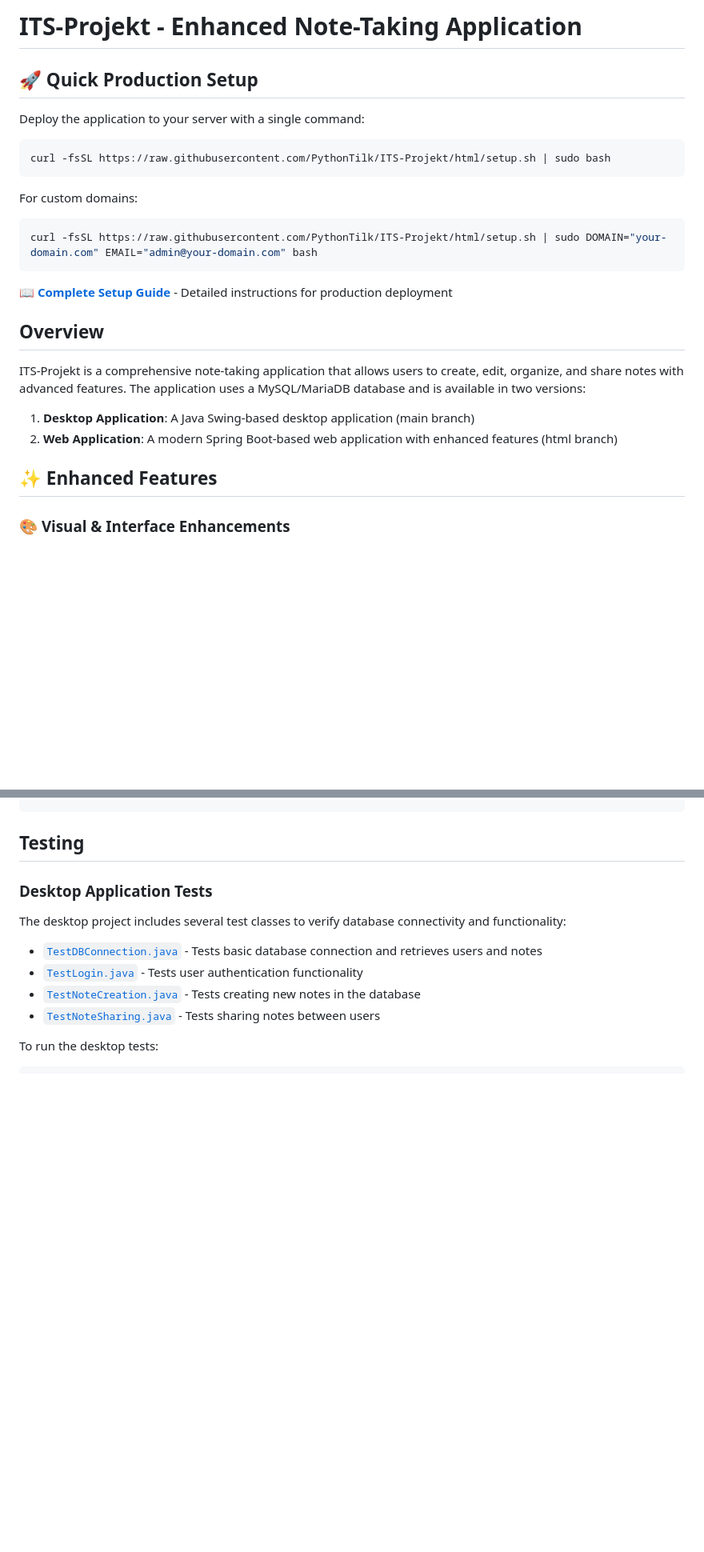
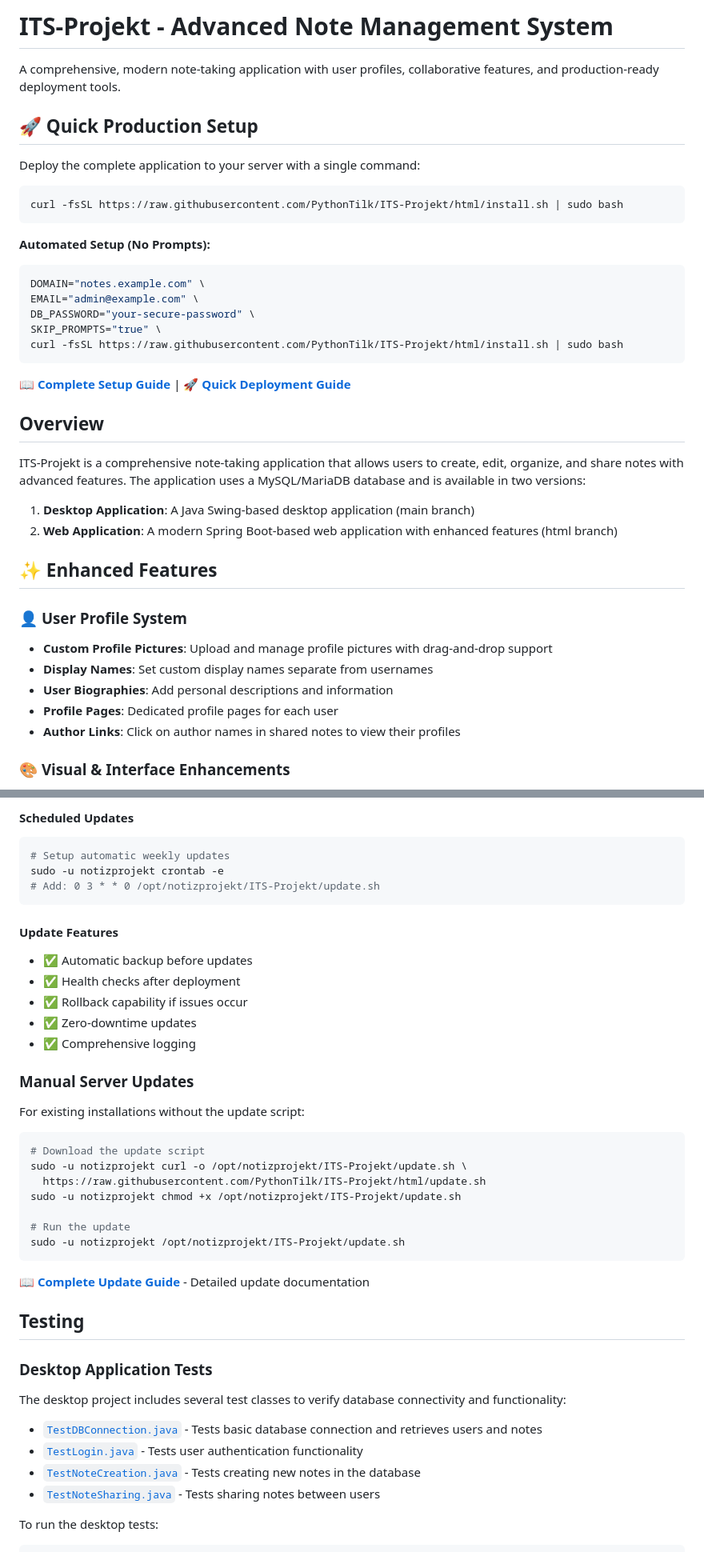
Before and after one commit to PythonTilk/ITS-Projekt, a Markdown page: README.md, 2 parts joined by grey strips. Shown at 80% size. GitHub-like rendering; blank space fills up the shorter version.

````diff
--- a/README.md
+++ b/README.md
@@ -1,19 +1,25 @@
-# ITS-Projekt - Enhanced Note-Taking Application
+# ITS-Projekt - Advanced Note Management System
+
+A comprehensive, modern note-taking application with user profiles, collaborative features, and production-ready deployment tools.
 
 ## 🚀 Quick Production Setup
 
-Deploy the application to your server with a single command:
+Deploy the complete application to your server with a single command:
 
 ```bash
-curl -fsSL https://raw.githubusercontent.com/PythonTilk/ITS-Projekt/html/setup.sh | sudo bash
+curl -fsSL https://raw.githubusercontent.com/PythonTilk/ITS-Projekt/html/install.sh | sudo bash
 ```
 
-For custom domains:
+**Automated Setup (No Prompts):**
 ```bash
-curl -fsSL https://raw.githubusercontent.com/PythonTilk/ITS-Projekt/html/setup.sh | sudo DOMAIN="your-domain.com" EMAIL="admin@your-domain.com" bash
+DOMAIN="notes.example.com" \
+EMAIL="admin@example.com" \
+DB_PASSWORD="your-secure-password" \
+SKIP_PROMPTS="true" \
+curl -fsSL https://raw.githubusercontent.com/PythonTilk/ITS-Projekt/html/install.sh | sudo bash
 ```
 
-📖 **[Complete Setup Guide](server-setup.md)** - Detailed instructions for production deployment
+📖 **[Complete Setup Guide](server-setup.md)** | 🚀 **[Quick Deployment Guide](DEPLOYMENT_GUIDE.md)**
 
 ## Overview
 
@@ -23,6 +29,13 @@ ITS-Projekt is a comprehensive note-taking application that allows users to crea
 2. **Web Application**: A modern Spring Boot-based web application with enhanced features (html branch)
 
 ## ✨ Enhanced Features
+
+### 👤 **User Profile System**
+- **Custom Profile Pictures**: Upload and manage profile pictures with drag-and-drop support
+- **Display Names**: Set custom display names separate from usernames
+- **User Biographies**: Add personal descriptions and information
+- **Profile Pages**: Dedicated profile pages for each user
+- **Author Links**: Click on author names in shared notes to view their profiles
 
 ### 🎨 **Visual & Interface Enhancements**
 - **Dark Mode Toggle**: Switch between light and dark themes for comfortable viewing
@@ -259,3 +334,32 @@ dbConnection.open();
+#### **Scheduled Updates**
+```bash
+# Setup automatic weekly updates
+sudo -u notizprojekt crontab -e
+# Add: 0 3 * * 0 /opt/notizprojekt/ITS-Projekt/update.sh
+```
+
+#### **Update Features**
+- ✅ Automatic backup before updates
+- ✅ Health checks after deployment
+- ✅ Rollback capability if issues occur
+- ✅ Zero-downtime updates
+- ✅ Comprehensive logging
+
+### Manual Server Updates
+
+For existing installations without the update script:
+
+```bash
+# Download the update script
+sudo -u notizprojekt curl -o /opt/notizprojekt/ITS-Projekt/update.sh \
+  https://raw.githubusercontent.com/PythonTilk/ITS-Projekt/html/update.sh
+sudo -u notizprojekt chmod +x /opt/notizprojekt/ITS-Projekt/update.sh
+
+# Run the update
+sudo -u notizprojekt /opt/notizprojekt/ITS-Projekt/update.sh
+```
+
+📖 **[Complete Update Guide](server-setup.md#update-script-usage-guide)** - Detailed update documentation
 
 ## Testing
 
````
Also changed, not shown: other parts of README.md (+98 -3 lines), server-setup.md (+19 -0 lines).
